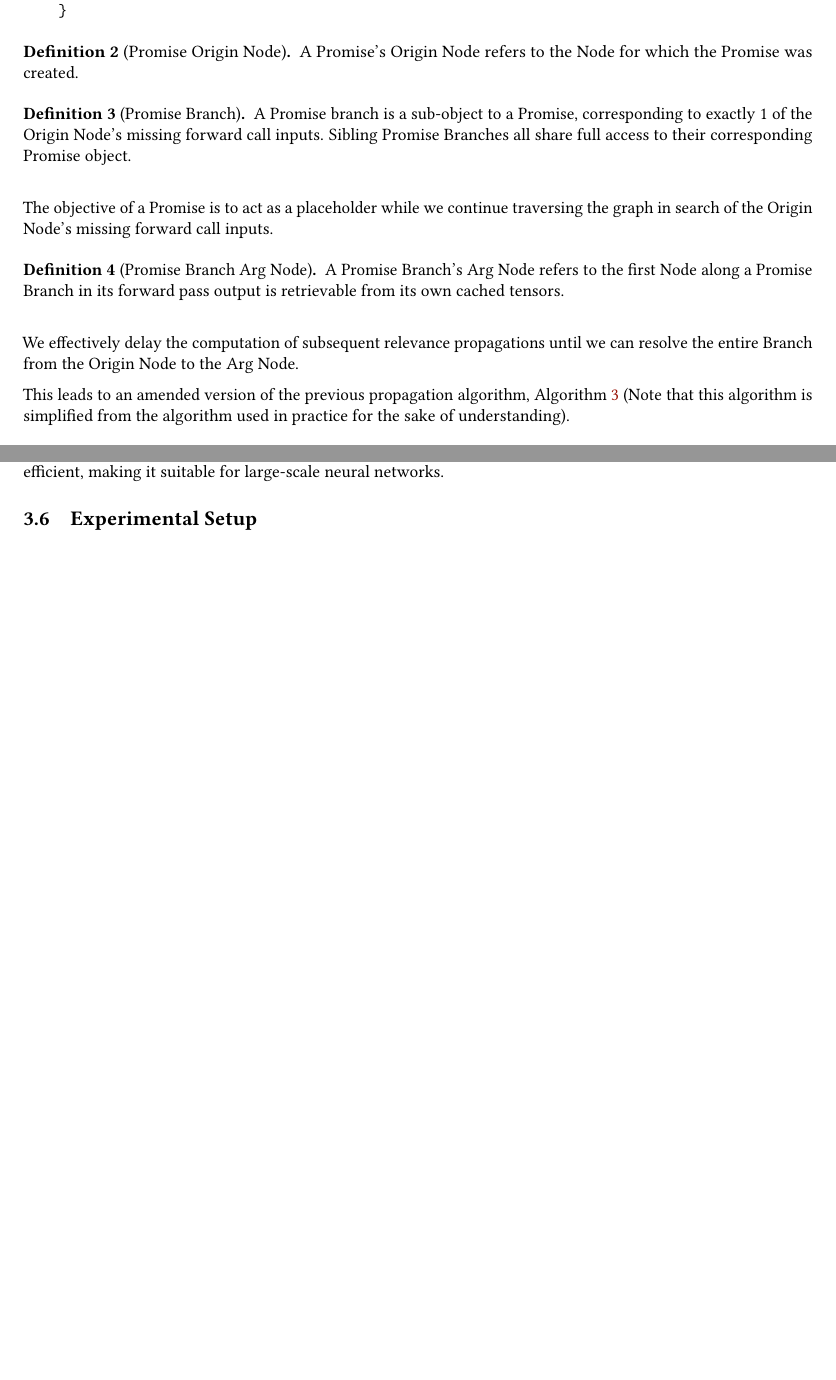
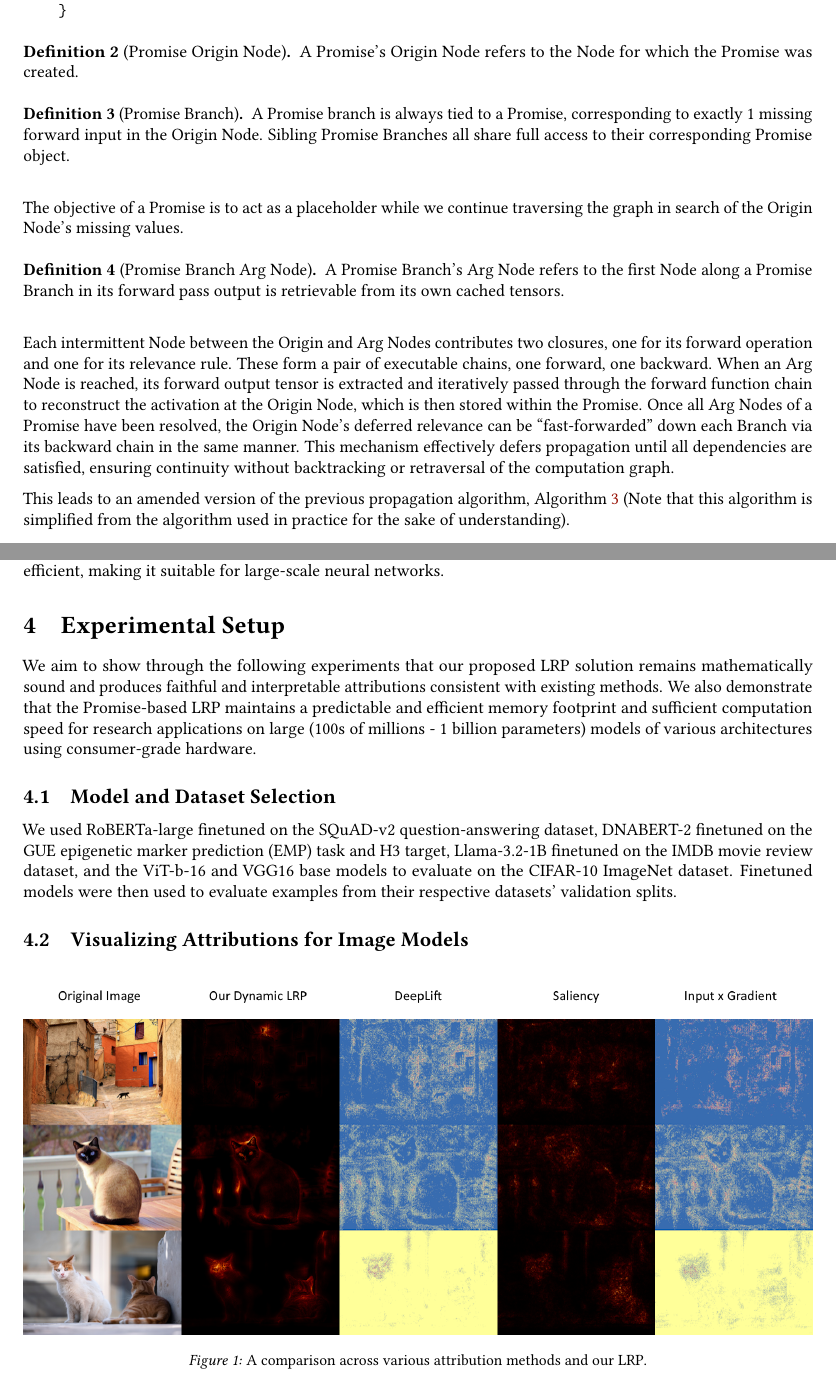
Before and after one commit to keeinlev/dynamicLRP, a LaTeX paper (paper/main.tex): two parts of pages 5 and 6 of 8 before the commit and two parts of pages 5 and 7 of 9 after it, joined at a grey line, cut so that both start at the same text, the shorter picture padded with empty space. The pictures show the PDF file paper/main.pdf that the author committed with the source.

Commit message:
Touched up sec 3, started on Experiments with VGG examples

```diff
--- a/paper/main.tex
+++ b/paper/main.tex
@@ -243,3 +249,5 @@ The idea of the Promise System is to allow traversal to continue when a missing
+of the computation graph.
+We will now formally define this system.\\
 
 \begin{definition}[Promise]
   A Promise is a mutable metadata object that is attached to a Node which requires some uncached forward pass input to compute its relevance propagation.
@@ -258,18 +266,26 @@ The idea of the Promise System is to allow traversal to continue when a missing
 \end{definition}
 
 \begin{definition}[Promise Branch]
-  A Promise branch is a sub-object to a Promise, corresponding to exactly 1 of the Origin Node's missing forward call inputs. Sibling Promise Branches all share full access to their corresponding Promise object.\\
+  A Promise branch is always tied to a Promise, corresponding to exactly 1 missing forward input in the Origin Node.
+  Sibling Promise Branches all share full access to their corresponding Promise object.\\
 \end{definition}
 
-The objective of a Promise is to act as a placeholder while we continue traversing the graph in search of the Origin Node's missing forward call inputs.
+The objective of a Promise is to act as a placeholder while we continue traversing the graph in search of the Origin Node's missing values.
 \\
 \begin{definition}[Promise Branch Arg Node]
   A Promise Branch's Arg Node refers to the first Node along a Promise Branch in its forward pass output is retrievable from its own cached tensors.\\
 \end{definition}
 
-We effectively delay the computation of subsequent relevance propagations until we can resolve the entire Branch from the Origin Node to the Arg Node.
+Each intermittent Node between the Origin and Arg Nodes contributes two closures, one for its forward
+operation and one for its relevance rule. These form a pair of executable chains, one forward, one backward.
+When an Arg Node is reached, its forward output tensor is extracted and iteratively passed through the forward
+function chain to reconstruct the activation at the Origin Node, which is then stored within the Promise. Once
+all Arg Nodes of a Promise have been resolved, the Origin Node’s deferred relevance can be “fast-forwarded” down
+each Branch via its backward chain in the same manner. This mechanism effectively defers propagation until all
+dependencies are satisfied, ensuring continuity without backtracking or retraversal of the computation graph.
 
-This leads to an amended version of the previous propagation algorithm, Algorithm~\ref{alg:promise-propagation} (Note that this algorithm is simplified from the algorithm used in practice for the sake of understanding).
+This leads to an amended version of the previous propagation algorithm, Algorithm~\ref{alg:promise-propagation}
+(Note that this algorithm is simplified from the algorithm used in practice for the sake of understanding).
 
 \begin{algorithm}[H]
   \caption{Operation-Level Relevance Propagation With Promises}
@@ -369,3 +386,7 @@ The space complexity is determined by the storage of $G$ and the promise objects
 This analysis demonstrates that the Promise Attribution Framework is both memory-efficient and computationally efficient, making it suitable for large-scale neural networks.
 
 \section{Experimental Setup}
+We aim to show through the following experiments that our proposed LRP solution remains mathematically sound and produces
+faithful and interpretable attributions consistent with existing methods. We also demonstrate that the
+Promise-based LRP maintains a predictable and efficient memory footprint and sufficient computation speed for
+research applications on large (100s of millions - 1 billion parameters) models of various architectures
@@ -377,3 +394,5 @@ We aim to show through the following experiments that our proposed LRP solution
 
 \subsection{Model and Dataset Selection}
 We used RoBERTa-large finetuned on the SQuAD-v2 question-answering dataset, DNABERT-2 finetuned on the GUE
+epigenetic marker prediction (EMP) task and H3 target, Llama-3.2-1B finetuned on the IMDB movie review dataset,
+and the ViT-b-16 and VGG16 base models to evaluate on the CIFAR-10 ImageNet dataset. Finetuned models were then used to
@@ -383 +400,7 @@ We used RoBERTa-large finetuned on the SQuAD-v2 question-answering dataset, DNAB
 
+\subsection{Visualizing Attributions for Image Models}
+\begin{figure}[h]
+  \centering
+  \includegraphics[width=1.0\textwidth]{../documentation/VGG_attributions.png}
+  \caption{A comparison across various attribution methods and our LRP.}
+\end{figure}
```
Also changed, not shown: documentation/VGG_attributions.png (added), paper/main.pdf, paper/main.tex (26 more changed lines), 5 other files.
